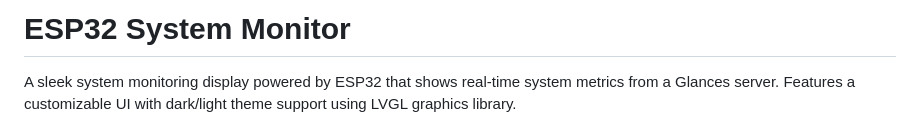
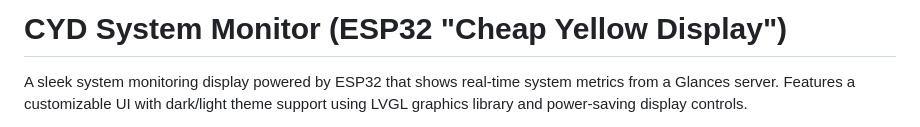
Before and after one commit to mlindgren/CYD-System-Monitor, a Markdown page: README.md, the part around the change printed below. GitHub-like rendering.

```diff
--- a/README.md
+++ b/README.md
@@ -1,4 +1,4 @@
-# ESP32 System Monitor
+# CYD System Monitor (ESP32 "Cheap Yellow Display")
 
-A sleek system monitoring display powered by ESP32 that shows real-time system metrics from a Glances server. Features a customizable UI with dark/light theme support using LVGL graphics library.
+A sleek system monitoring display powered by ESP32 that shows real-time system metrics from a Glances server. Features a customizable UI with dark/light theme support using LVGL graphics library and power-saving display controls.
 
```
Also changed, not shown: other parts of README.md (+34 -8 lines), Images/web.png (added), Images/webui.png (deleted), 7 other files.
